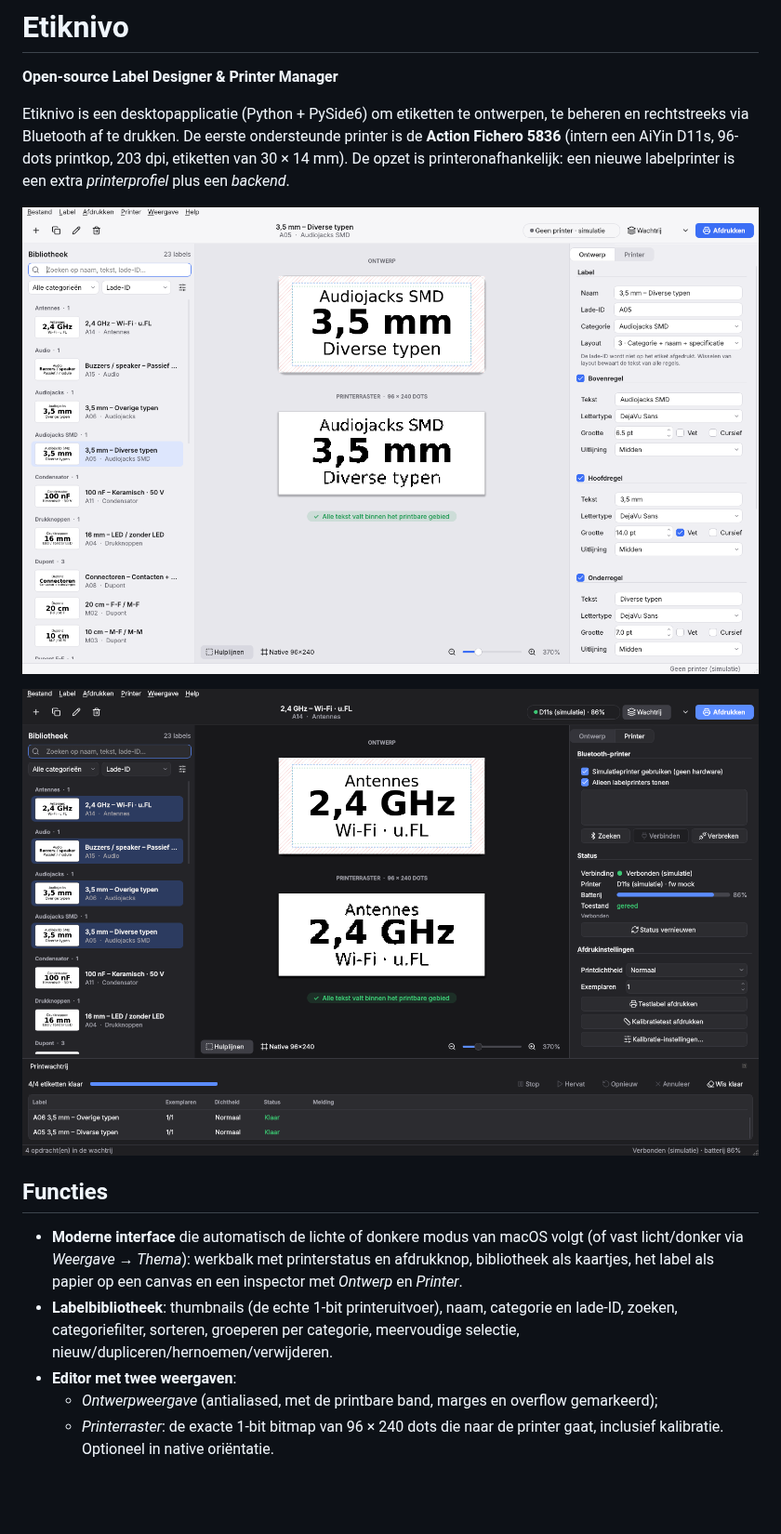
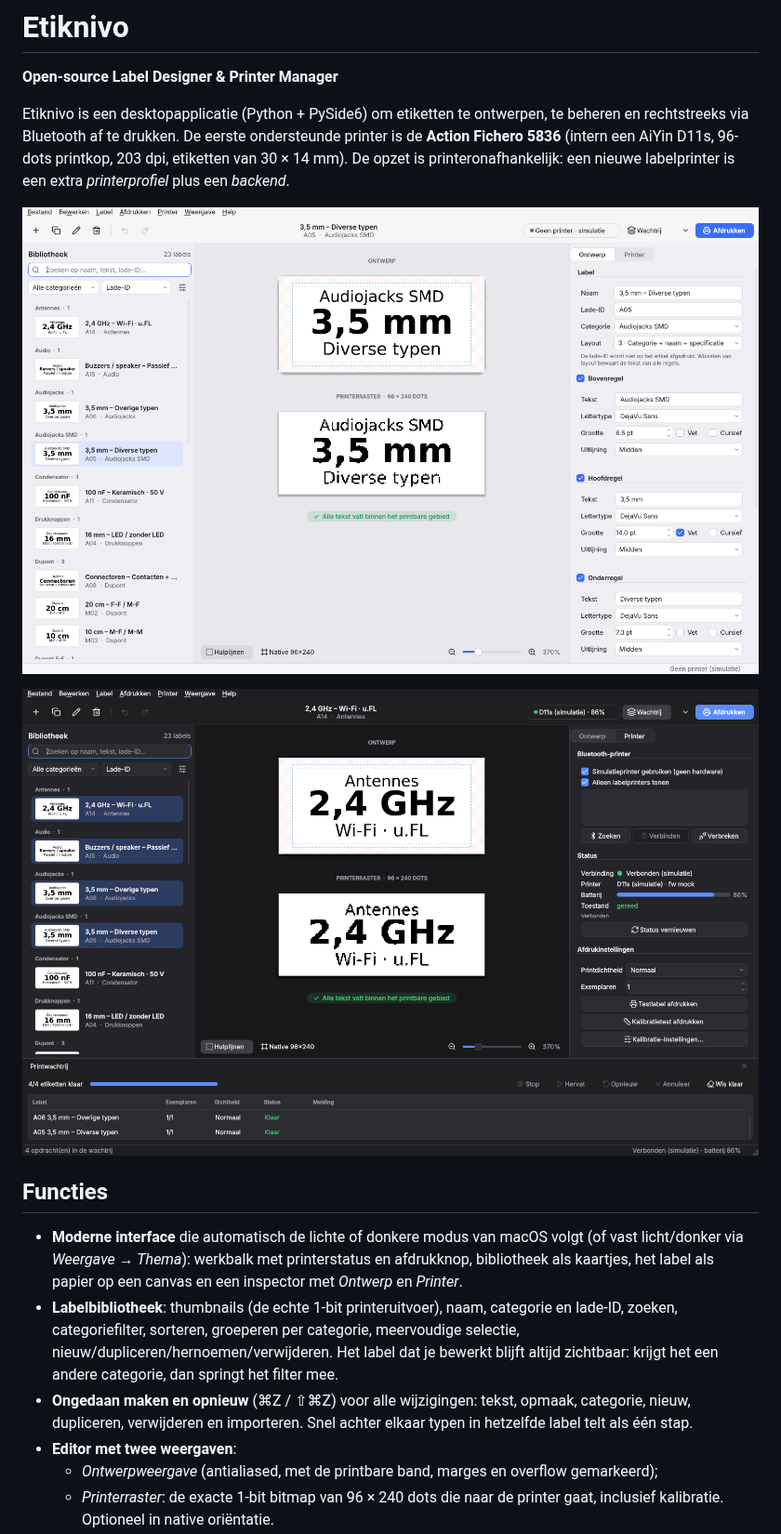
Before and after one commit to D8bp8Ags/Etiknivo, a Markdown page: README.md, the part around the change. Shown at 93% size. Rendered like a GitHub page; pictures changed too: docs/img/main-window.png, docs/img/printer-and-queue-dark.png; blank space fills up the shorter version.

```diff
--- a/README.md
+++ b/README.md
@@ -11,7 +11,8 @@ Etiknivo is een desktopapplicatie (Python + PySide6) om etiketten te ontwerpen,
 ## Functies
 
 - **Moderne interface** die automatisch de lichte of donkere modus van macOS volgt (of vast licht/donker via *Weergave → Thema*): werkbalk met printerstatus en afdrukknop, bibliotheek als kaartjes, het label als papier op een canvas en een inspector met *Ontwerp* en *Printer*.
-- **Labelbibliotheek**: thumbnails (de echte 1-bit printeruitvoer), naam, categorie en lade-ID, zoeken, categoriefilter, sorteren, groeperen per categorie, meervoudige selectie, nieuw/dupliceren/hernoemen/verwijderen.
+- **Labelbibliotheek**: thumbnails (de echte 1-bit printeruitvoer), naam, categorie en lade-ID, zoeken, categoriefilter, sorteren, groeperen per categorie, meervoudige selectie, nieuw/dupliceren/hernoemen/verwijderen. Het label dat je bewerkt blijft altijd zichtbaar: krijgt het een andere categorie, dan springt het filter mee.
+- **Ongedaan maken en opnieuw** (⌘Z / ⇧⌘Z) voor alle wijzigingen: tekst, opmaak, categorie, nieuw, dupliceren, verwijderen en importeren. Snel achter elkaar typen in hetzelfde label telt als één stap.
 - **Editor met twee weergaven**:
   - *Ontwerpweergave* (antialiased, met de printbare band, marges en overflow gemarkeerd);
   - *Printerraster*: de exacte 1-bit bitmap van 96 × 240 dots die naar de printer gaat, inclusief kalibratie. Optioneel in native oriëntatie.
```
Also changed, not shown: docs/img/main-window-dark.png, docs/img/printer-and-queue.png, 8 other files.
